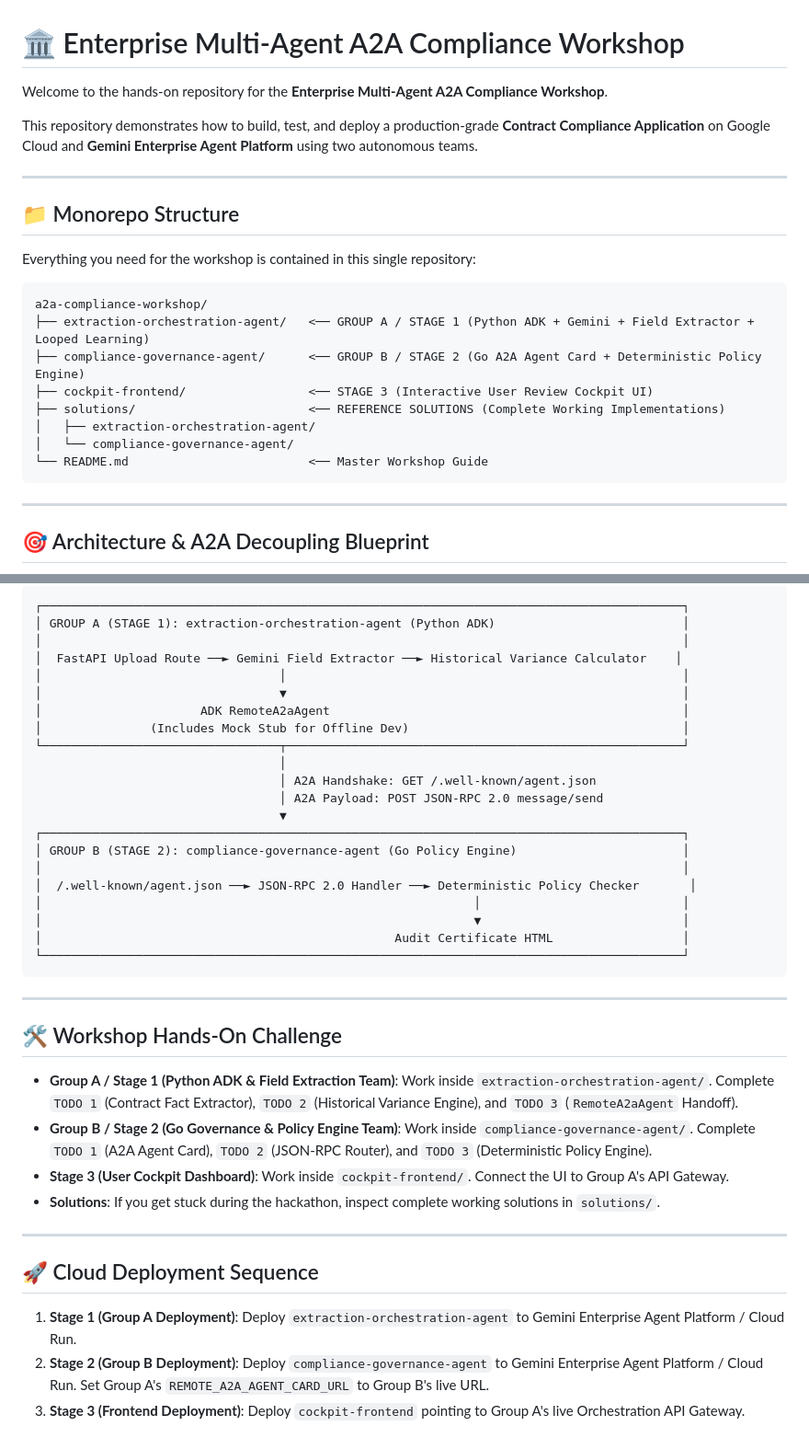
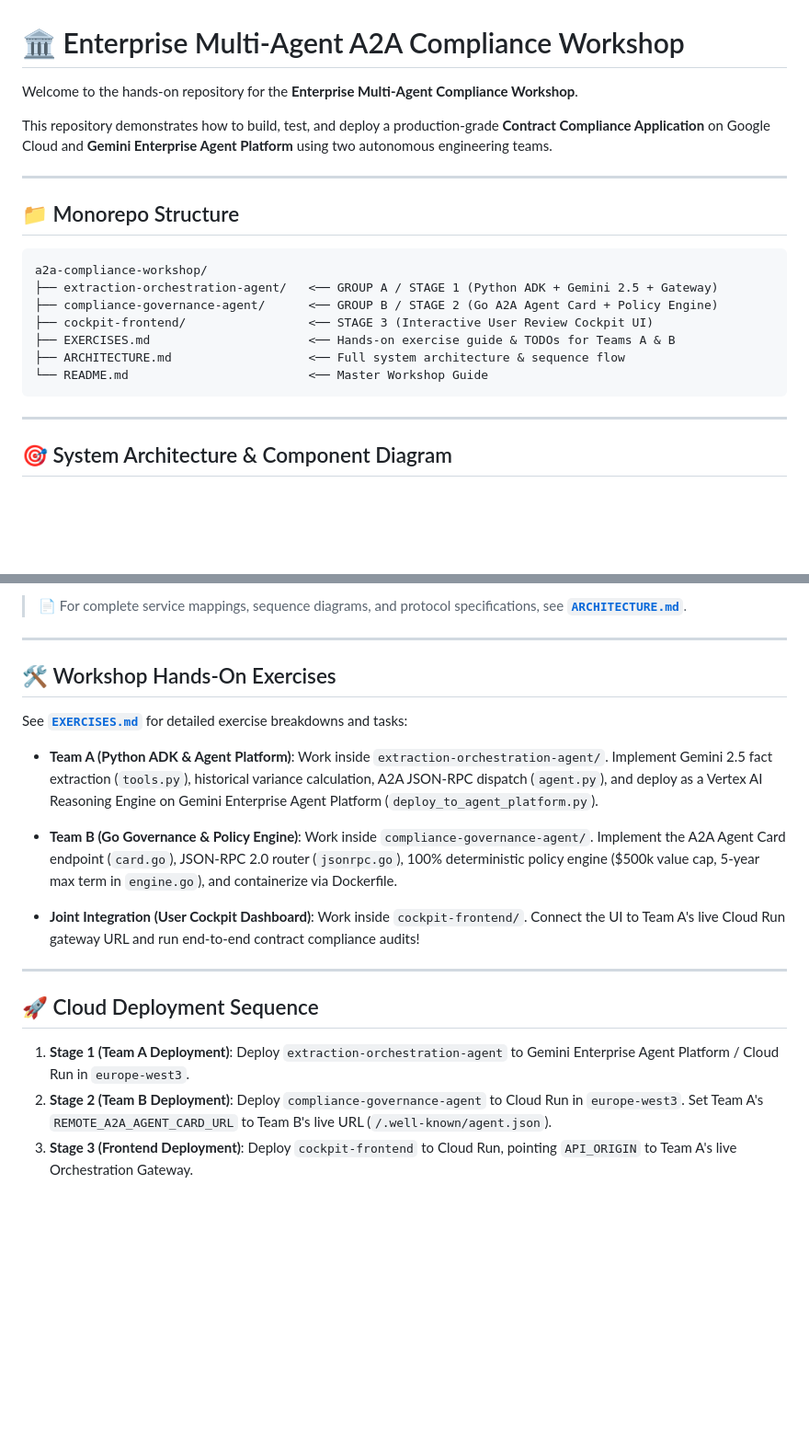
Before and after one commit to danialdehkordi/a2a-compliance-workshop, a Markdown page: README.md, 2 parts joined by grey strips. Shown at 92% size. Rendered like a GitHub page; blank space fills up the shorter version.

Commit message:
docs: add ARCHITECTURE.md and update README.md with clean system diagram

````diff
--- a/README.md
+++ b/README.md
@@ -1,27 +1,24 @@
 # 🏛️ Enterprise Multi-Agent A2A Compliance Workshop
 
-Welcome to the hands-on repository for the **Enterprise Multi-Agent A2A Compliance Workshop**.
+Welcome to the hands-on repository for the **Enterprise Multi-Agent Compliance Workshop**.
 
-This repository demonstrates how to build, test, and deploy a production-grade **Contract Compliance Application** on Google Cloud and **Gemini Enterprise Agent Platform** using two autonomous teams.
+This repository demonstrates how to build, test, and deploy a production-grade **Contract Compliance Application** on Google Cloud and **Gemini Enterprise Agent Platform** using two autonomous engineering teams.
 
 ---
 
 ## 📁 Monorepo Structure
 
-Everything you need for the workshop is contained in this single repository:
-
-```
+```text
 a2a-compliance-workshop/
-├── extraction-orchestration-agent/   <── GROUP A / STAGE 1 (Python ADK + Gemini + Field Extractor + Looped Learning)
-├── compliance-governance-agent/      <── GROUP B / STAGE 2 (Go A2A Agent Card + Deterministic Policy Engine)
+├── extraction-orchestration-agent/   <── GROUP A / STAGE 1 (Python ADK + Gemini 2.5 + Gateway)
+├── compliance-governance-agent/      <── GROUP B / STAGE 2 (Go A2A Agent Card + Policy Engine)
 ├── cockpit-frontend/                 <── STAGE 3 (Interactive User Review Cockpit UI)
-├── solutions/                        <── REFERENCE SOLUTIONS (Complete Working Implementations)
-│   ├── extraction-orchestration-agent/
-│   └── compliance-governance-agent/
+├── EXERCISES.md                      <── Hands-on exercise guide & TODOs for Teams A & B
+├── ARCHITECTURE.md                   <── Full system architecture & sequence flow
 └── README.md                         <── Master Workshop Guide
 ```
 
 ---
 
-## 🎯 Architecture & A2A Decoupling Blueprint
+## 🎯 System Architecture & Component Diagram
 
@@ -28,47 +62,29 @@ a2a-compliance-workshop/
 ```
-┌─────────────────────────────────────────────────────────────────────────────────────────┐
-│ GROUP A (STAGE 1): extraction-orchestration-agent (Python ADK)                          │
-│                                                                                         │
-│  FastAPI Upload Route ──► Gemini Field Extractor ──► Historical Variance Calculator    │
-│                                 │                                                       │
-│                                 ▼                                                       │
-│                      ADK RemoteA2aAgent                                                 │
-│               (Includes Mock Stub for Offline Dev)                                      │
-└─────────────────────────────────┬───────────────────────────────────────────────────────┘
-                                  │
-                                  │ A2A Handshake: GET /.well-known/agent.json
-                                  │ A2A Payload: POST JSON-RPC 2.0 message/send
-                                  ▼
-┌─────────────────────────────────────────────────────────────────────────────────────────┐
-│ GROUP B (STAGE 2): compliance-governance-agent (Go Policy Engine)                       │
-│                                                                                         │
-│  /.well-known/agent.json ──► JSON-RPC 2.0 Handler ──► Deterministic Policy Checker       │
-│                                                            │                            │
-│                                                            ▼                            │
-│                                                 Audit Certificate HTML                  │
-└─────────────────────────────────────────────────────────────────────────────────────────┘
-```
+
+> 📄 For complete service mappings, sequence diagrams, and protocol specifications, see [**`ARCHITECTURE.md`**](ARCHITECTURE.md).
 
 ---
 
-## 🛠️ Workshop Hands-On Challenge
+## 🛠️ Workshop Hands-On Exercises
 
-* **Group A / Stage 1 (Python ADK & Field Extraction Team)**:
-  Work inside `extraction-orchestration-agent/`. Complete `TODO 1` (Contract Fact Extractor), `TODO 2` (Historical Variance Engine), and `TODO 3` (`RemoteA2aAgent` Handoff).
-* **Group B / Stage 2 (Go Governance & Policy Engine Team)**:
-  Work inside `compliance-governance-agent/`. Complete `TODO 1` (A2A Agent Card), `TODO 2` (JSON-RPC Router), and `TODO 3` (Deterministic Policy Engine).
-* **Stage 3 (User Cockpit Dashboard)**:
-  Work inside `cockpit-frontend/`. Connect the UI to Group A's API Gateway.
-* **Solutions**:
-  If you get stuck during the hackathon, inspect complete working solutions in `solutions/`.
+See [**`EXERCISES.md`**](EXERCISES.md) for detailed exercise breakdowns and tasks:
+
+* **Team A (Python ADK & Agent Platform)**:
+  Work inside `extraction-orchestration-agent/`. Implement Gemini 2.5 fact extraction (`tools.py`), historical variance calculation, A2A JSON-RPC dispatch (`agent.py`), and deploy as a Vertex AI Reasoning Engine on Gemini Enterprise Agent Platform (`deploy_to_agent_platform.py`).
+
+* **Team B (Go Governance & Policy Engine)**:
+  Work inside `compliance-governance-agent/`. Implement the A2A Agent Card endpoint (`card.go`), JSON-RPC 2.0 router (`jsonrpc.go`), 100% deterministic policy engine ($500k value cap, 5-year max term in `engine.go`), and containerize via Dockerfile.
+
+* **Joint Integration (User Cockpit Dashboard)**:
+  Work inside `cockpit-frontend/`. Connect the UI to Team A's live Cloud Run gateway URL and run end-to-end contract compliance audits!
 
 ---
 
 ## 🚀 Cloud Deployment Sequence
 
-1. **Stage 1 (Group A Deployment)**:
-   Deploy `extraction-orchestration-agent` to Gemini Enterprise Agent Platform / Cloud Run.
-2. **Stage 2 (Group B Deployment)**:
-   Deploy `compliance-governance-agent` to Gemini Enterprise Agent Platform / Cloud Run. Set Group A's `REMOTE_A2A_AGENT_CARD_URL` to Group B's live URL.
+1. **Stage 1 (Team A Deployment)**:
+   Deploy `extraction-orchestration-agent` to Gemini Enterprise Agent Platform / Cloud Run in `europe-west3`.
+2. **Stage 2 (Team B Deployment)**:
+   Deploy `compliance-governance-agent` to Cloud Run in `europe-west3`. Set Team A's `REMOTE_A2A_AGENT_CARD_URL` to Team B's live URL (`/.well-known/agent.json`).
 3. **Stage 3 (Frontend Deployment)**:
-   Deploy `cockpit-frontend` pointing to Group A's live Orchestration API Gateway.
+   Deploy `cockpit-frontend` to Cloud Run, pointing `API_ORIGIN` to Team A's live Orchestration Gateway.
````
Also changed, not shown: other parts of README.md (+37 -0 lines), ARCHITECTURE.md (added, +70 -0 lines).
